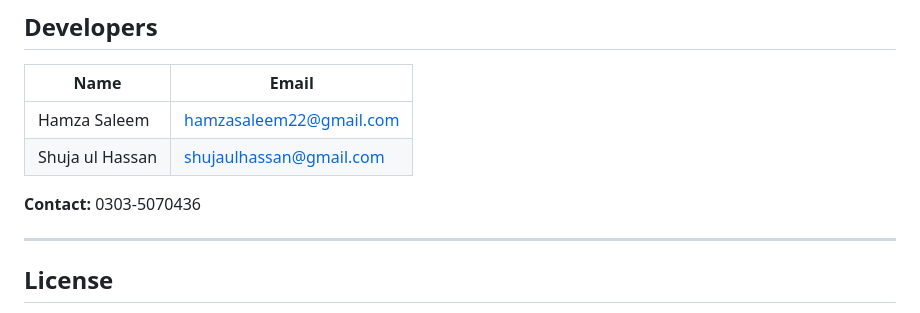
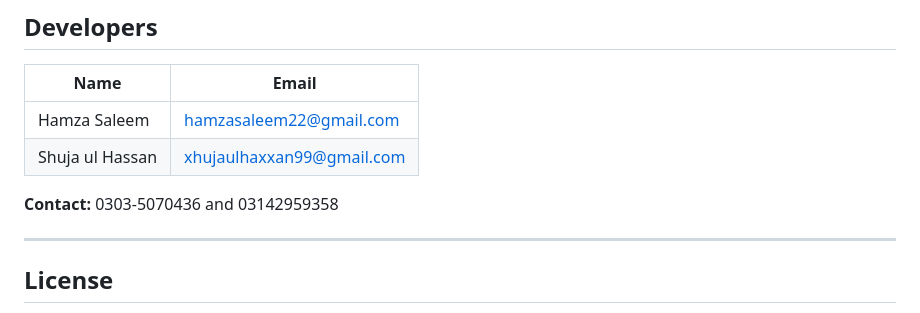
Before and after one commit to shujaulhassan141/E-Commerce-website, a Markdown page: README.md, the part around the change. Rendered like a GitHub page.

Commit message:
commited

```diff
--- a/README.md
+++ b/README.md
@@ -292,9 +292,9 @@ mysqldump -u root -p hs_store > backup.sql
 | Name | Email |
 |------|-------|
 | Hamza Saleem | hamzasaleem22@gmail.com |
-| Shuja ul Hassan | shujaulhassan@gmail.com |
+| Shuja ul Hassan | xhujaulhaxxan99@gmail.com |
 
-**Contact:** 0303-5070436
+**Contact:** 0303-5070436 and 03142959358
 
 ---
 
```
